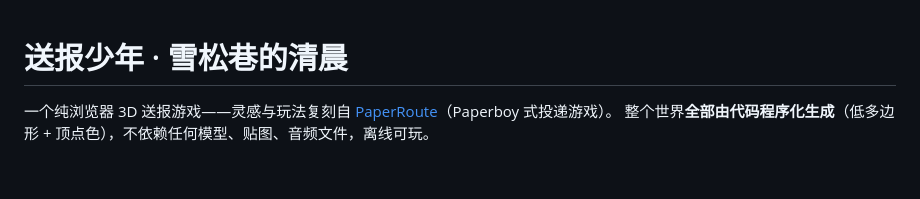
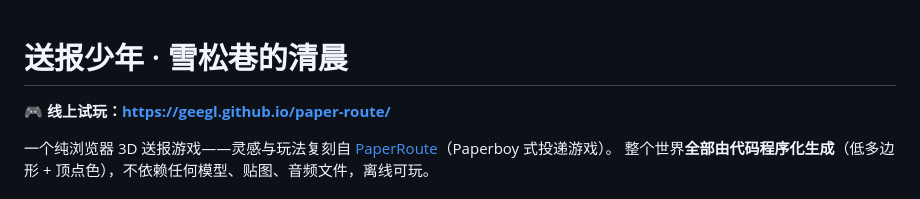
Before and after one commit to geegl/paper-route, a Markdown page: README.md, the part around the change. Rendered like a GitHub page; blank space fills up the shorter version.

Commit message:
README: 添加线上试玩地址

```diff
--- a/README.md
+++ b/README.md
@@ -1,4 +1,6 @@
 # 送报少年 · 雪松巷的清晨
+
+**🎮 线上试玩：<https://geegl.github.io/paper-route/>**
 
 一个纯浏览器 3D 送报游戏——灵感与玩法复刻自 [PaperRoute](https://paperroute.lol)（Paperboy 式投递游戏）。
 整个世界**全部由代码程序化生成**（低多边形 + 顶点色），不依赖任何模型、贴图、音频文件，离线可玩。
```
